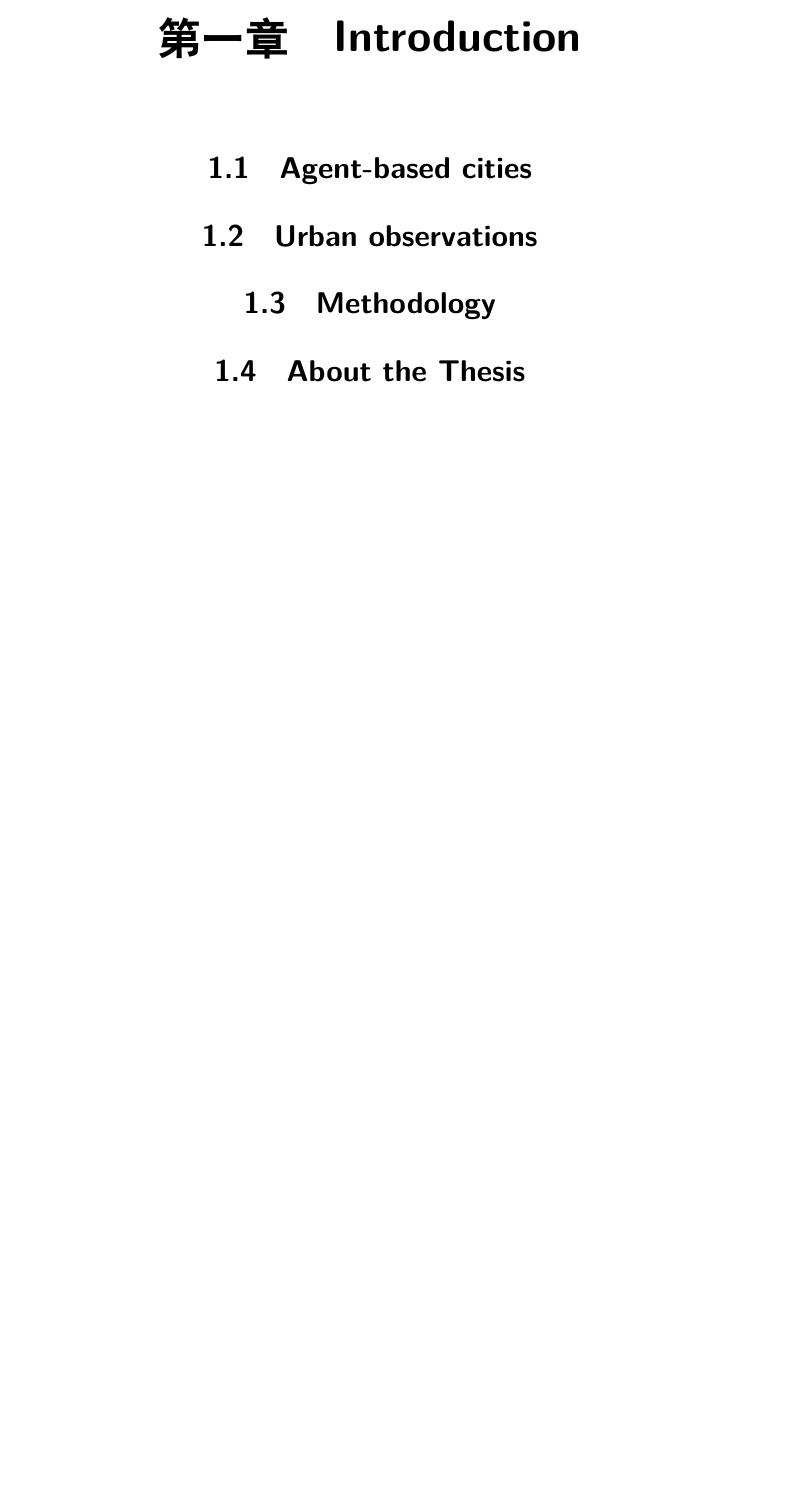
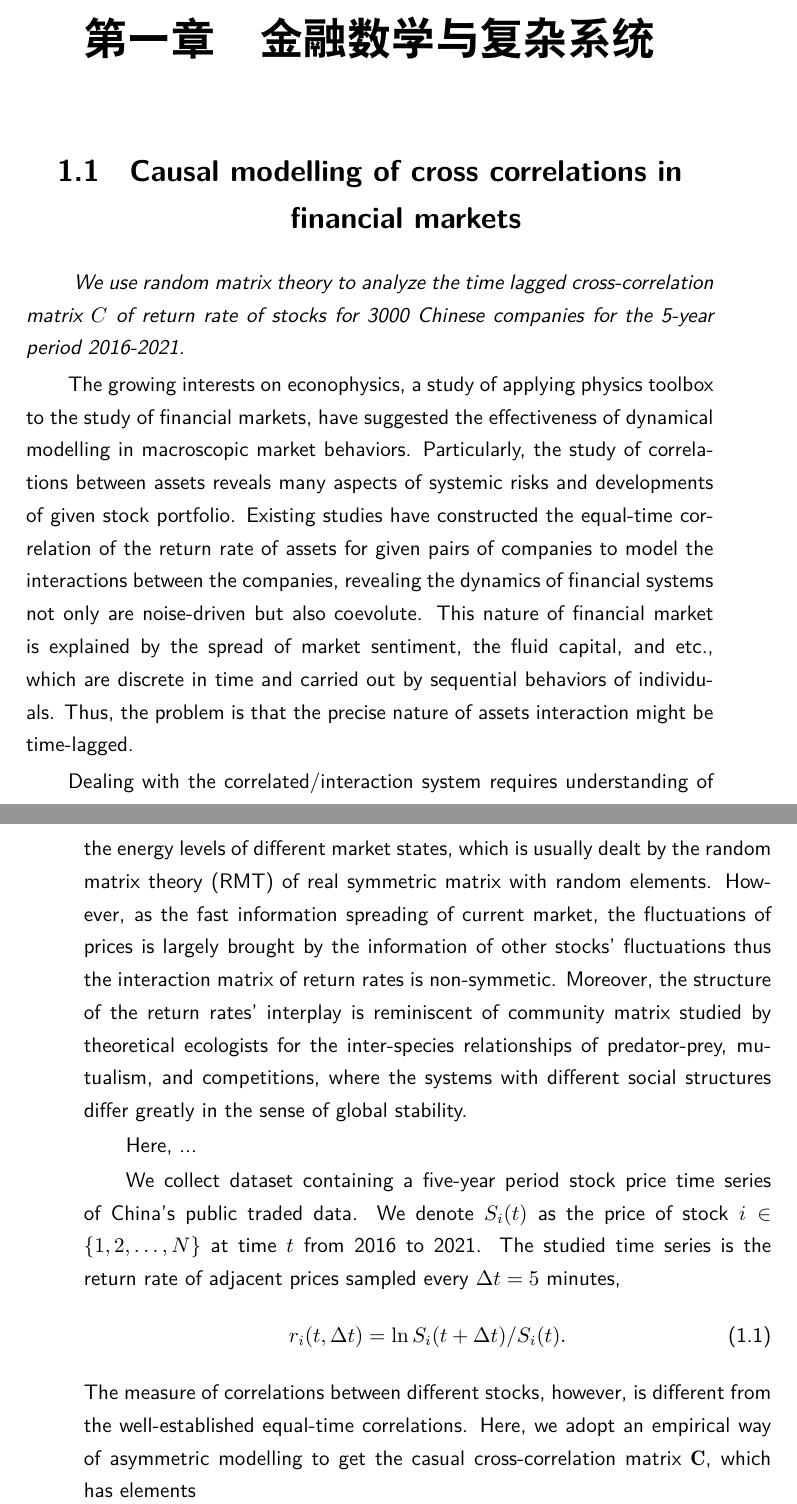
Before and after one commit to GXIU/Dissertation, a LaTeX thesis (博士外论文/PhD_Thesis.tex, which reads 博士外论文/Chapters/abstract_introduction.tex): part of page 9 of 48 before the commit and two parts of pages 9 and 10 of 50 after it, the two joined at a grey line, cut at the place of the change, the shorter picture padded with empty space. Compiled offline with XeLaTeX.

Commit message:
博士外论文

```diff
--- a/博士外论文/Chapters/abstract_introduction.tex
+++ b/博士外论文/Chapters/abstract_introduction.tex
@@ -6,23 +6,25 @@
 
 另一个项目就是这一本薄薄的“博士外论文”，是一本十分打动我自己的idea集合。有数学中的随机矩阵理论、金融数学、理论生态学、网络科学等方面的一些涓滴意念。
 
-\chapter{Introduction}
+\chapter{金融数学与复杂系统}
 
 
-\section{Agent-based cities}
+\section{Causal modelling of cross correlations in financial markets}
 
+\textit{
+    We use random matrix theory to analyze the time lagged cross-correlation matrix $C$ of return rate of stocks for 3000 Chinese companies for the 5-year period 2016-2021.
+}
 
+The growing interests on econophysics, a study of applying physics toolbox to the study of financial markets, have suggested the effectiveness of dynamical modelling in macroscopic market behaviors. Particularly, the study of correlations between assets reveals many aspects of systemic risks and developments of given stock portfolio. Existing studies have constructed the equal-time correlation of the return rate of assets for given pairs of companies to model the interactions between the companies, revealing the dynamics of financial systems not only are noise-driven but also coevolute. This nature of financial market is explained by the spread of market sentiment, the fluid capital, and etc., which are discrete in time and carried out by sequential behaviors of individuals. Thus, the problem is that the precise nature of assets interaction might be time-lagged.
 
+Dealing with the correlated/interaction system requires understanding of the energy levels of different market states, which is usually dealt by the random matrix theory (RMT) of real symmetric matrix with random elements. However, as the fast information spreading of current market, the fluctuations of prices is largely brought by the information of other stocks' fluctuations thus the interaction matrix of return rates is non-symmetic. Moreover, the structure of the return rates' interplay is reminiscent of community matrix studied by theoretical ecologists for the inter-species relationships of predator-prey, mutualism, and competitions, where the systems with different social structures differ greatly in the sense of global stability.
 
-\section{Urban observations}
+Here, ...
 
+We collect dataset containing a five-year period stock price time series of China's public traded data. We denote $S_i(t)$ as the price of stock $i\in\{ 1,2,\dots,N \}$ at time $t$ from 2016 to 2021. The studied time series is the return rate of adjacent prices sampled every $\Delta t = 5$ minutes,~\begin{equation}
+    r_i(t, \Delta t) = \ln S_i(t+\Delta t) / S_i(t).
+\end{equation} The measure of correlations between different stocks, however, is different from the well-established equal-time correlations. Here, we adopt an empirical way of asymmetric modelling to get the casual cross-correlation matrix $\mathbf{C}$, which has elements~\begin{equation}
+    C_{ij} = \frac{\langle G_i^{t+\Delta t} G_j^{t} \rangle - \langle G_i^{t+\Delta t}\rangle \langle G_j^{t} \rangle}{\sigma_i^{t+\Delta t}\sigma_j^t},
+\end{equation} as the influence of the fluctuations of stock $j$ on stock $i$ after a $Delta t$ time interval. Here, $\sigma_i$ is the standard deviation of return rates of $i$. The time lagged correlation we adopt here is believed to be effective of revealing the casual relationship among stocks return rate fluctuations. We compare our construction of interaction matrix with the classical results of equal-time cross-correlation matrix. Finding that...
 
-
-
-\section{Methodology}
-
-
-
-
-
-\section{About the Thesis}
+\subsection{Results}
```
Also changed, not shown: 博士外论文/PhD_Thesis.pdf, 1 other file.
